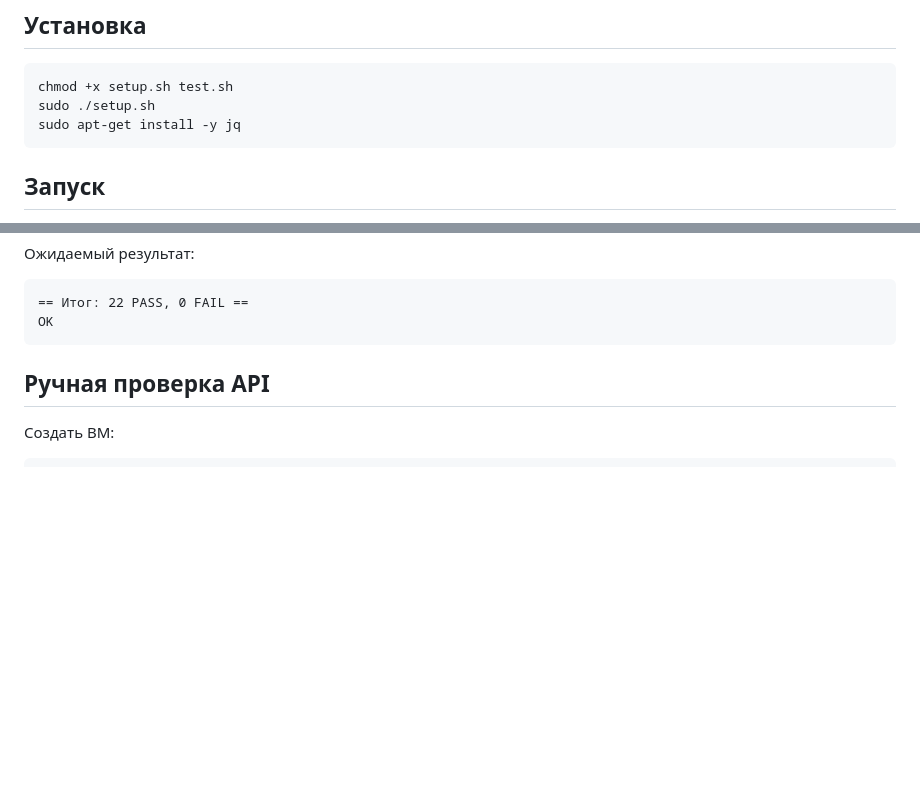
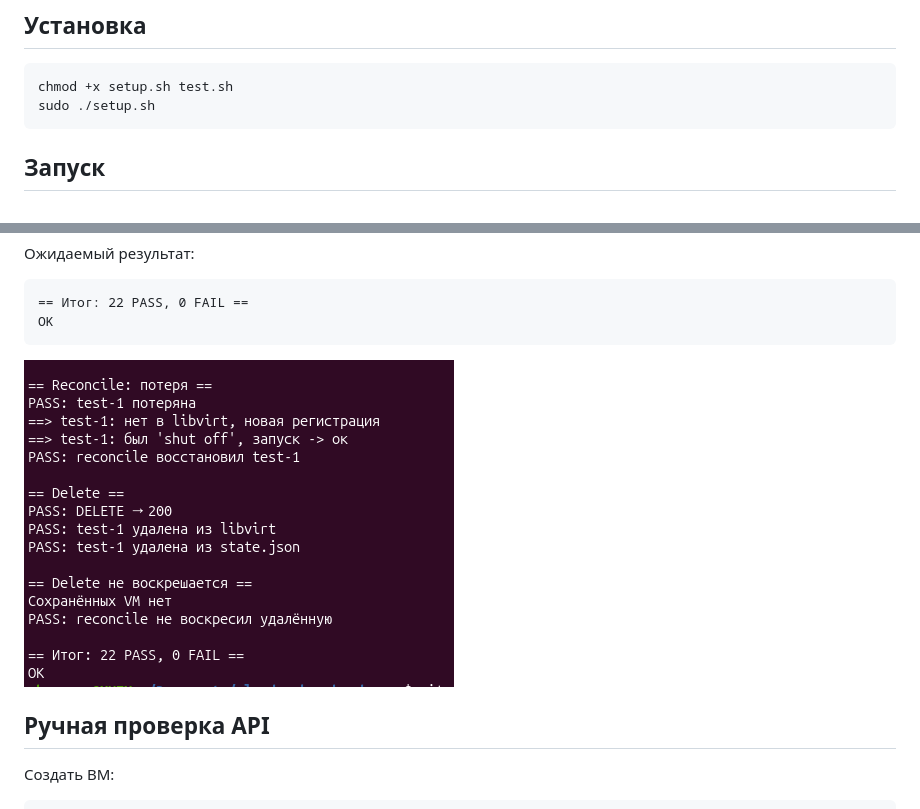
Before and after one commit to Destructivedragonfly/cloud-maker-bogdanova, a Markdown page: README.md, 2 parts joined by grey strips. Rendered like a GitHub page; pictures changed too: images/test_done.png (added); blank space fills up the shorter version.

Commit message:
fixed README and added a console picture

````diff
--- a/README.md
+++ b/README.md
@@ -20,7 +20,6 @@
 ```bash
 chmod +x setup.sh test.sh
 sudo ./setup.sh
-sudo apt-get install -y jq
 ```
 
 ## Запуск
@@ -49,6 +48,8 @@ sudo ./test.sh
 == Итог: 22 PASS, 0 FAIL ==
 OK
 ```
+
+![test_done](images/test_done.png)
 
 ## Ручная проверка API
 
````
